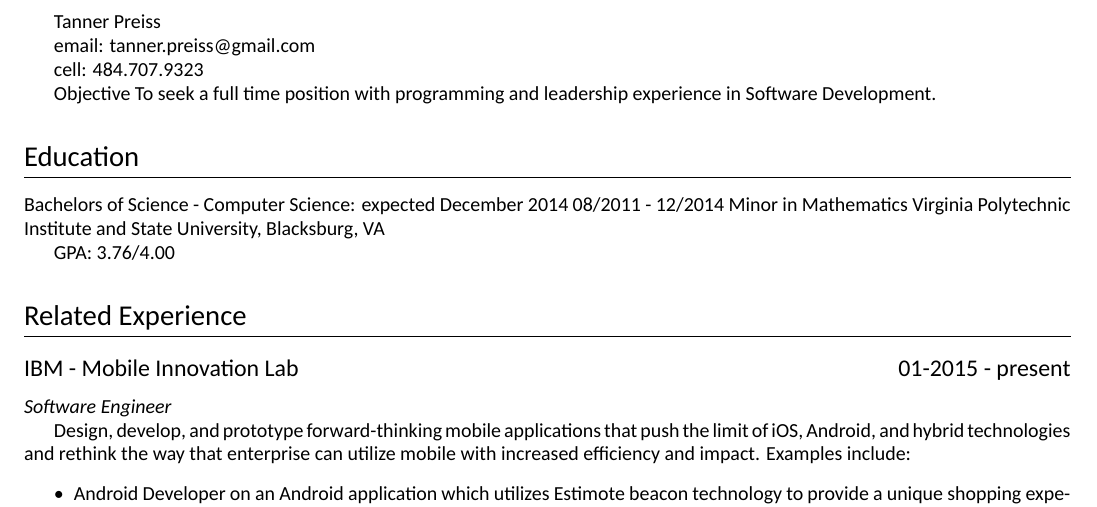
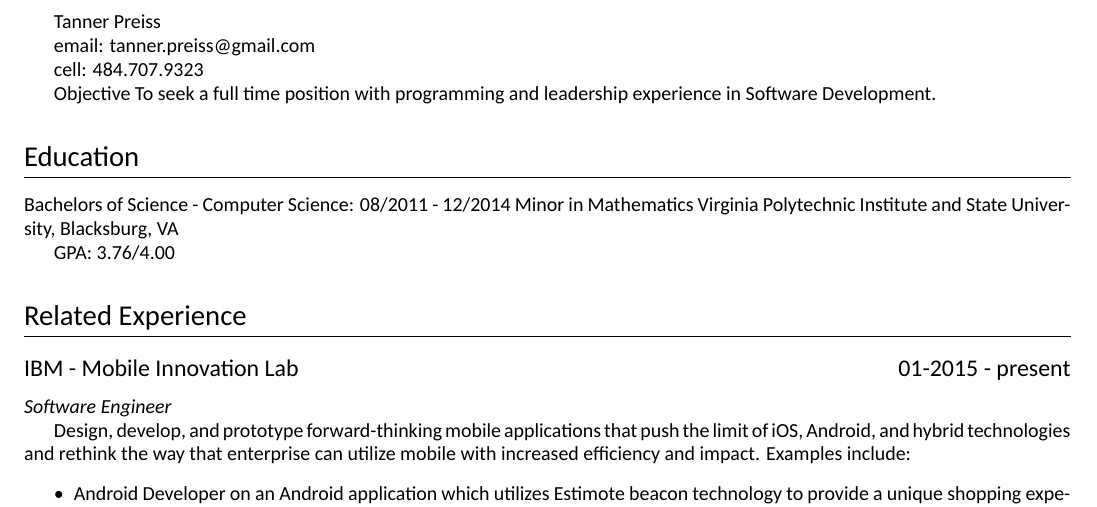
Before and after one commit to t-preiss/cv, a LaTeX CV (cv.tex): part of page 1 of 2, cut so that both start at the same text. Compiled offline with XeLaTeX; a missing font is replaced by an installed copy or a similar font.

Commit message:
removed expected date from college

```diff
--- a/cv.tex
+++ b/cv.tex
@@ -10,7 +10,7 @@ Tanner Preiss
 Objective   To seek a full time position with programming and leadership experience in Software Development.
 
 \section{Education}
-Bachelors of Science - Computer Science: expected December 2014 	                                 08/2011 - 12/2014
+Bachelors of Science - Computer Science:                                 08/2011 - 12/2014
 Minor in Mathematics
 Virginia Polytechnic Institute and State University, Blacksburg, VA
 
```
